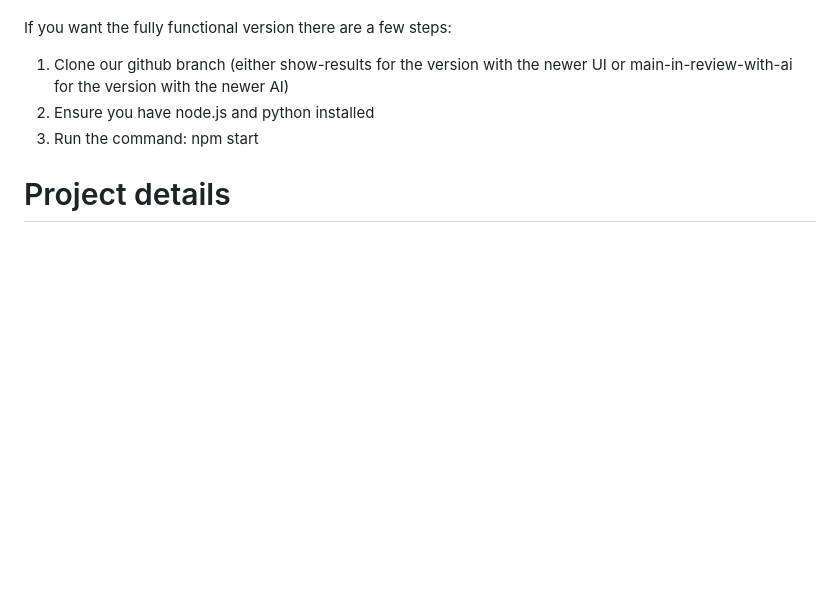
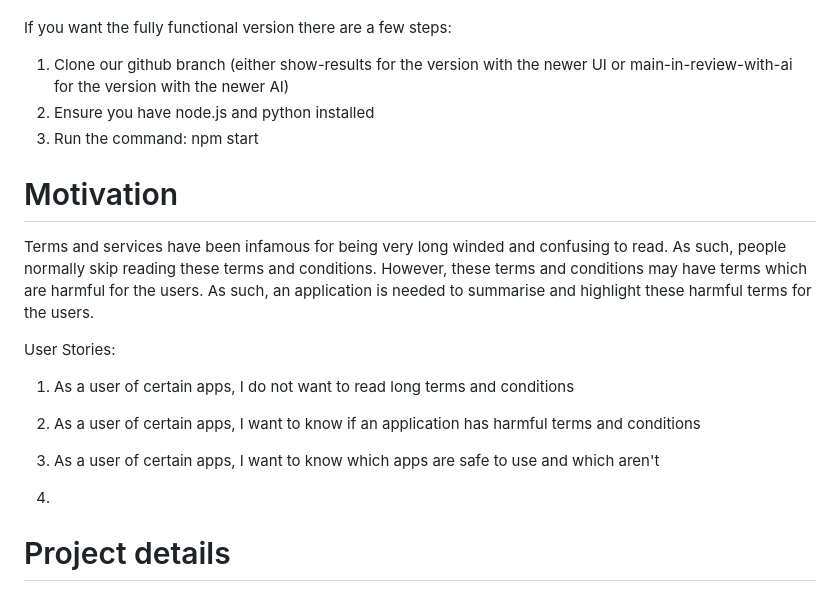
Before and after one commit to thegrimbee/horus, a Markdown page: README.md, the part around the change. Drawn GitHub-style; blank space fills up the shorter version.

```diff
--- a/README.md
+++ b/README.md
@@ -21,6 +21,15 @@ If you want the fully functional version there are a few steps:
 2. Ensure you have node.js and python installed
 3. Run the command: npm start
 
+# Motivation
+Terms and services have been infamous for being very long winded and confusing to read. As such, people normally skip reading these terms and conditions. However, these terms and conditions may have terms which are harmful for the users. As such, an application is needed to summarise and highlight these harmful terms for the users.
+
+User Stories:
+1. As a user of certain apps, I do not want to read long terms and conditions
+2. As a user of certain apps, I want to know if an application has harmful terms and conditions
+3. As a user of certain apps, I want to know which apps are safe to use and which aren't
+
+4.
 # Project details
 
 This is the repository for the desktop application, Horus. Horus is an app that scans terms of services of apps for the user and highlights potentially harmful terms.
```
